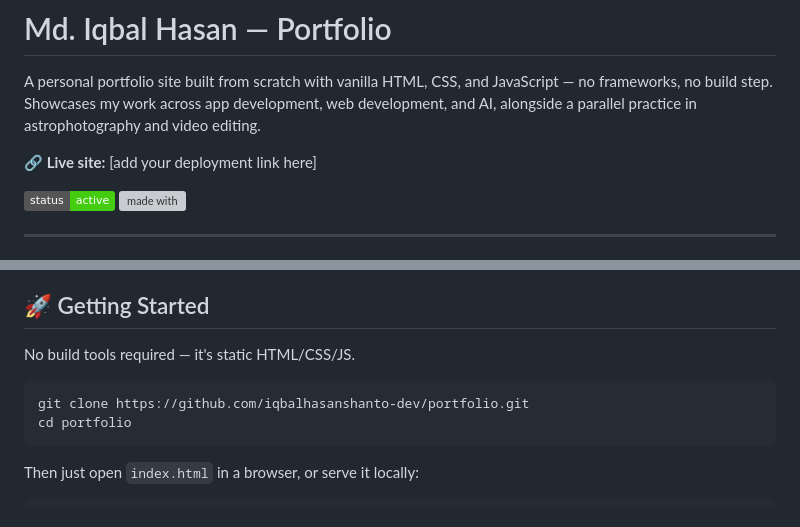
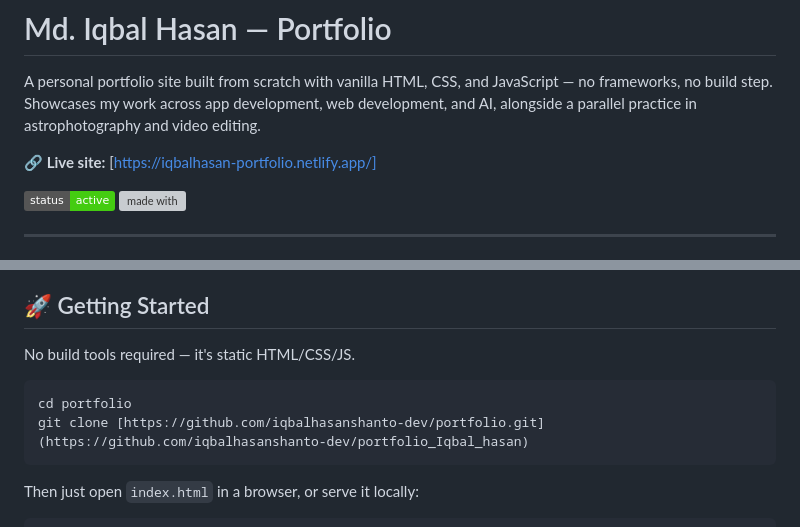
Before and after one commit to iqbalhasanshanto-dev/portfolio_Iqbal_hasan, a Markdown page: README.md, 2 parts joined by grey strips. Rendered like a GitHub page; badges without logos; grey boxes are pictures that could not be loaded.

Commit message:
Fix live site link and update clone command
Updated live site link and corrected git clone command.

````diff
--- a/README.md
+++ b/README.md
@@ -2,7 +2,7 @@
 
 A personal portfolio site built from scratch with vanilla HTML, CSS, and JavaScript — no frameworks, no build step. Showcases my work across app development, web development, and AI, alongside a parallel practice in astrophotography and video editing.
 
-**🔗 Live site:** [add your deployment link here]
+**🔗 Live site:** [https://iqbalhasan-portfolio.netlify.app/]
 
 ![status](https://img.shields.io/badge/status-active-brightgreen) ![made with](https://img.shields.io/badge/made%20with-HTML%2FCSS%2FJS-1f6feb)
 
@@ -52,8 +52,8 @@ Portfolio/
 No build tools required — it's static HTML/CSS/JS.
 
 ```bash
-git clone https://github.com/iqbalhasanshanto-dev/portfolio.git
 cd portfolio
+git clone [https://github.com/iqbalhasanshanto-dev/portfolio.git](https://github.com/iqbalhasanshanto-dev/portfolio_Iqbal_hasan)
 ```
 
 Then just open `index.html` in a browser, or serve it locally:
````
